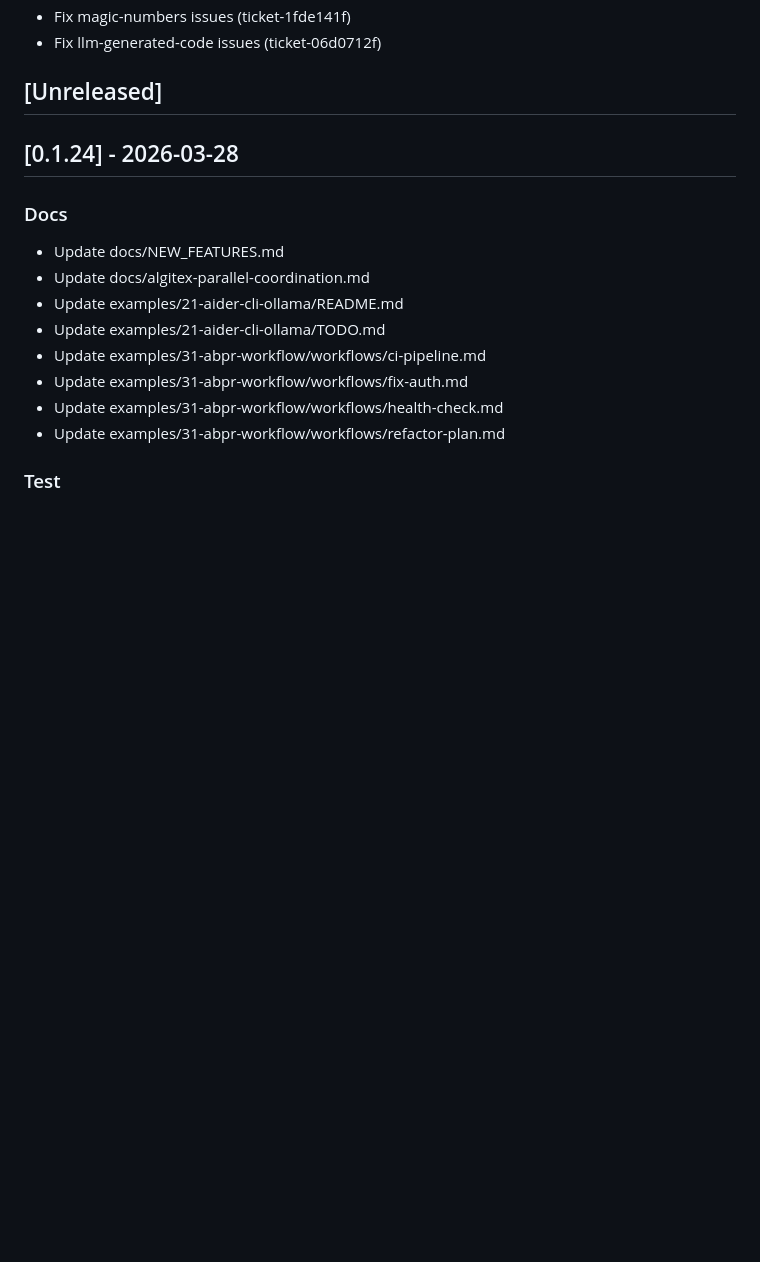
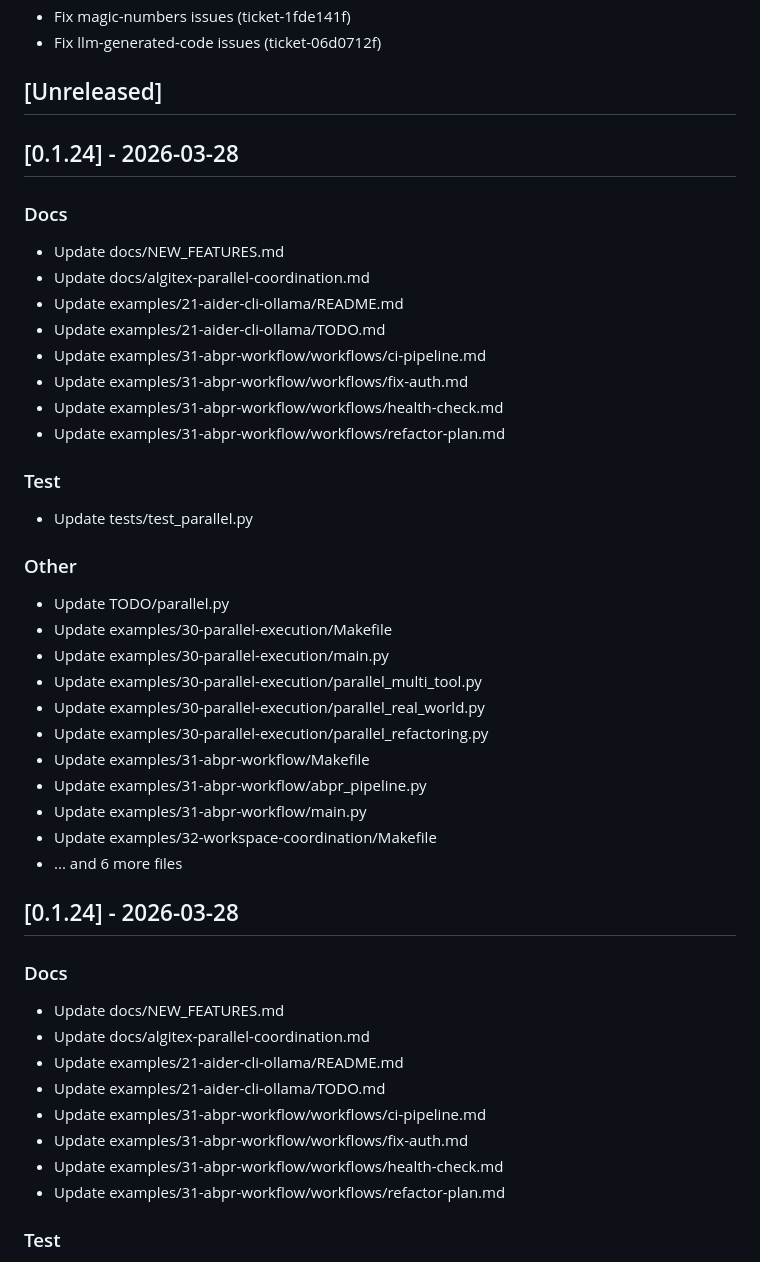
Before and after one commit to semcod/algitex, a Markdown page: CHANGELOG.md, the part around the change. GitHub-like rendering; blank space fills up the shorter version.

Commit message:
refactor(examples): configuration management system
changes:
  - file: parallel.py
    area: core
    removed: [_extract_from_file, _run_agent, ParallelExecutor, _greedy_color, RegionType, CodeRegion, +21 more]
  - file: main.py
    area: core
    added: [main]
  - file: parallel_multi_tool.py
    area: util
    added: [main]
  - file: parallel_real_world.py
    area: core
    added: [setup_sample_project, main]
  - file: parallel_refactoring.py
    area: core
    added: [main]
  - file: abpr_pipeline.py
    area: core
    added: [abpr_pipeline]
  - file: workspace_parallel.py
    area: core
    added: [main]
  - file: batch.py
    area: util
    added: [_get_start_time, _collect, _setup_progress_bar, _collect_results, _prepare, _execute, +1 more]
    modified: [process, BatchProcessor]
  - file: docker_transport.py
    area: util
    added: [_parse, _write, _serialize, send, StdioTransport, _read_with_timeout, +1 more]
    modified: [call_stdio]
  - file: test_parallel.py
    area: test
    modified: [test_extract_functions_and_classes, TestRegionExtractor, test_shadow_conflict_detection]

stats:
  lines: "+1029/-893 (net +136)"
  files: 21
  complexity: "Large structural change (normalized)"

```diff
--- a/CHANGELOG.md
+++ b/CHANGELOG.md
@@ -473,6 +473,34 @@ and this project adheres to [Semantic Versioning](https://semver.org/spec/v2.0.0
 - Fix llm-generated-code issues (ticket-06d0712f)
 
 ## [Unreleased]
+
+## [0.1.24] - 2026-03-28
+
+### Docs
+- Update docs/NEW_FEATURES.md
+- Update docs/algitex-parallel-coordination.md
+- Update examples/21-aider-cli-ollama/README.md
+- Update examples/21-aider-cli-ollama/TODO.md
+- Update examples/31-abpr-workflow/workflows/ci-pipeline.md
+- Update examples/31-abpr-workflow/workflows/fix-auth.md
+- Update examples/31-abpr-workflow/workflows/health-check.md
+- Update examples/31-abpr-workflow/workflows/refactor-plan.md
+
+### Test
+- Update tests/test_parallel.py
+
+### Other
+- Update TODO/parallel.py
+- Update examples/30-parallel-execution/Makefile
+- Update examples/30-parallel-execution/main.py
+- Update examples/30-parallel-execution/parallel_multi_tool.py
+- Update examples/30-parallel-execution/parallel_real_world.py
+- Update examples/30-parallel-execution/parallel_refactoring.py
+- Update examples/31-abpr-workflow/Makefile
+- Update examples/31-abpr-workflow/abpr_pipeline.py
+- Update examples/31-abpr-workflow/main.py
+- Update examples/32-workspace-coordination/Makefile
+- ... and 6 more files
 
 ## [0.1.24] - 2026-03-28
 
```
Also changed, not shown: README.md (+6 -0 lines).
